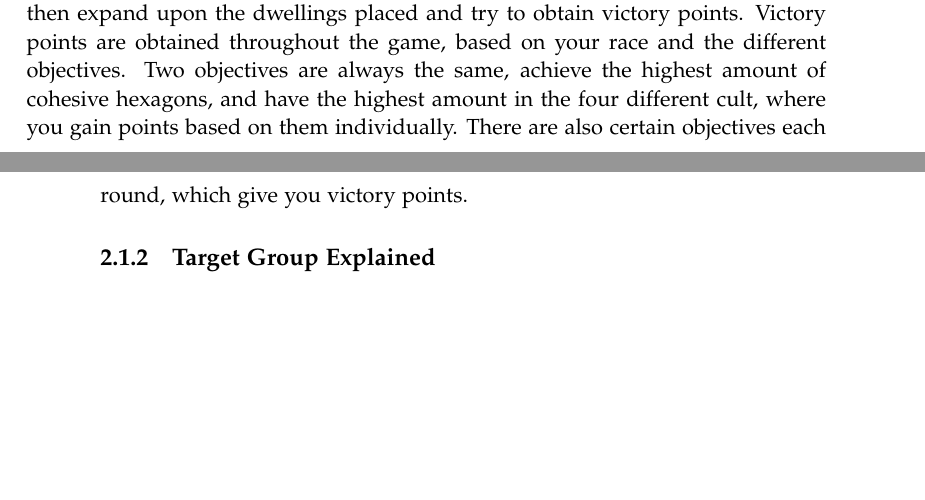
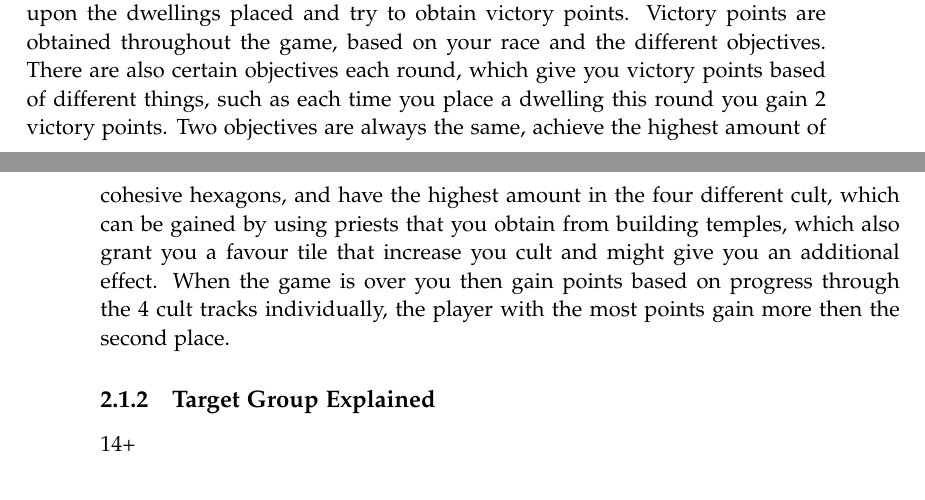
Before and after one commit to kaas-/mta15341-report, a LaTeX thesis (master.tex, which reads sections/Initialproblem.tex): two parts of pages 13 and 14 of 15, joined at a grey line, cut so that both start at the same text, the shorter picture padded with empty space. Compiled offline with pdfLaTeX.

Commit message:
More terra mystica + target group

```diff
--- a/sections/Initialproblem.tex
+++ b/sections/Initialproblem.tex
@@ -60,9 +60,11 @@ New risk\\
 
 From this brainstorm, we expanded the ideas by taking specific board games, and discussing how those games can be augmented through computer vision.
 \subsection{Terra Mystica Explained}
-Terra mystica is a strategy board game, for 2-5 players where the winner is the player with the most victory points. In the beginning of the game you choose 1 of 14 races that you are going to play. Each race have special abilities, some of which let you gain victory points based on certain conditions, where others give you the ability to expand faster. When all players have chosen a race the game begins, the first player places a dwelling and the player to the left then places theirs. When the last player places dwellings they place two, then the player to the right places their second. When it's the starting player again the game begins. You then expand upon the dwellings placed and try to obtain victory points. Victory points are obtained throughout the game, based on your race and the different objectives. Two objectives are always the same, achieve the highest amount of cohesive hexagons, and have the highest amount in the four different cult, where you gain points based on them individually. There are also certain objectives each round, which give you victory points.
-
+Terra mystica is a strategy board game, for 2-5 players where the winner is the player with the most victory points. In the beginning of the game you choose 1 of 14 races that you are going to play. Each race have special abilities, some of which let you gain victory points based on certain conditions, where others give you the ability to expand faster.
+When all players have chosen a race the game begins, the first player places a dwelling and the player to the left then places theirs. When the last player places dwellings they place two, then the player to the right places their second. When it's the starting player again the game begins. You then expand upon the dwellings placed and try to obtain victory points. Victory points are obtained throughout the game, based on your race and the different objectives.
+There are also certain objectives each round, which give you victory points based of different things, such as each time you place a dwelling this round you gain 2 victory points.
+Two objectives are always the same, achieve the highest amount of cohesive hexagons, and have the highest amount in the four different cult, which can be gained by using priests that you obtain from building temples, which also grant you a favour tile that increase you cult and might give you an additional effect. When the game is over you then gain points based on progress through the 4 cult tracks individually, the player with the most points gain more then the second place.
 
 \subsection{Target Group Explained}
-
+14+
 \section{Final Problemformulation}\label{sec:finalprob}
```
